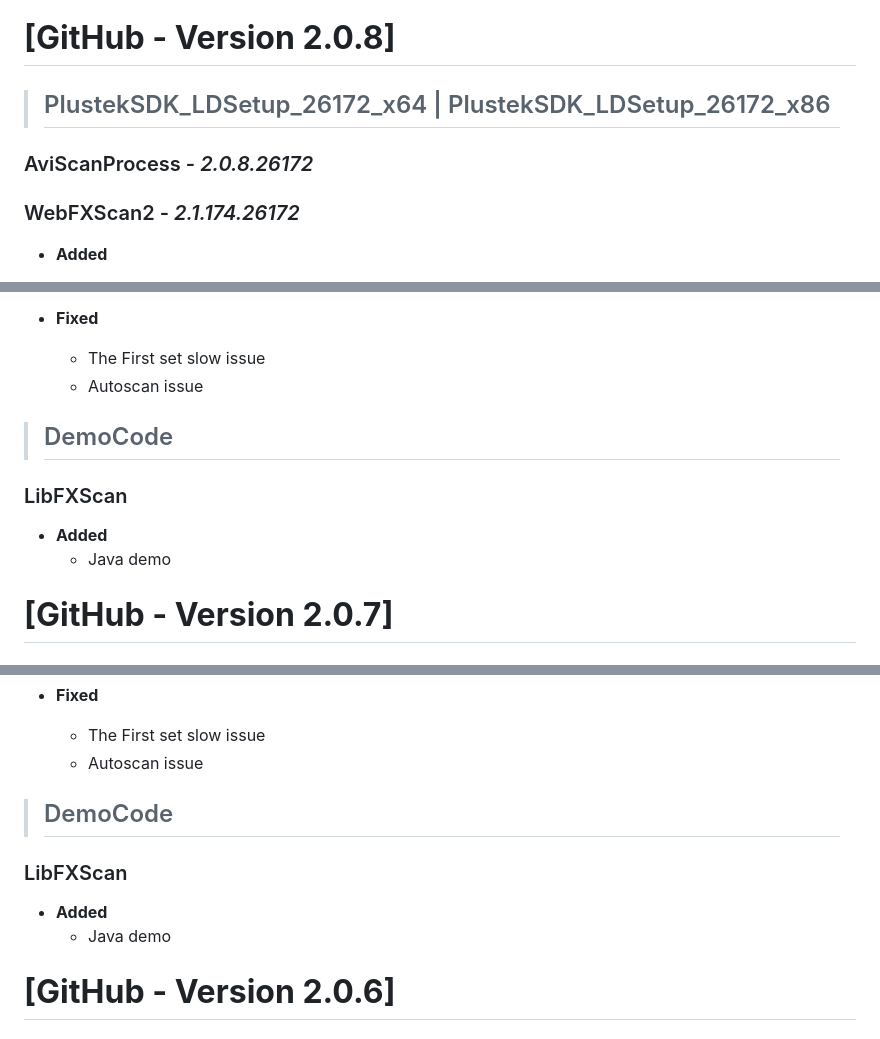
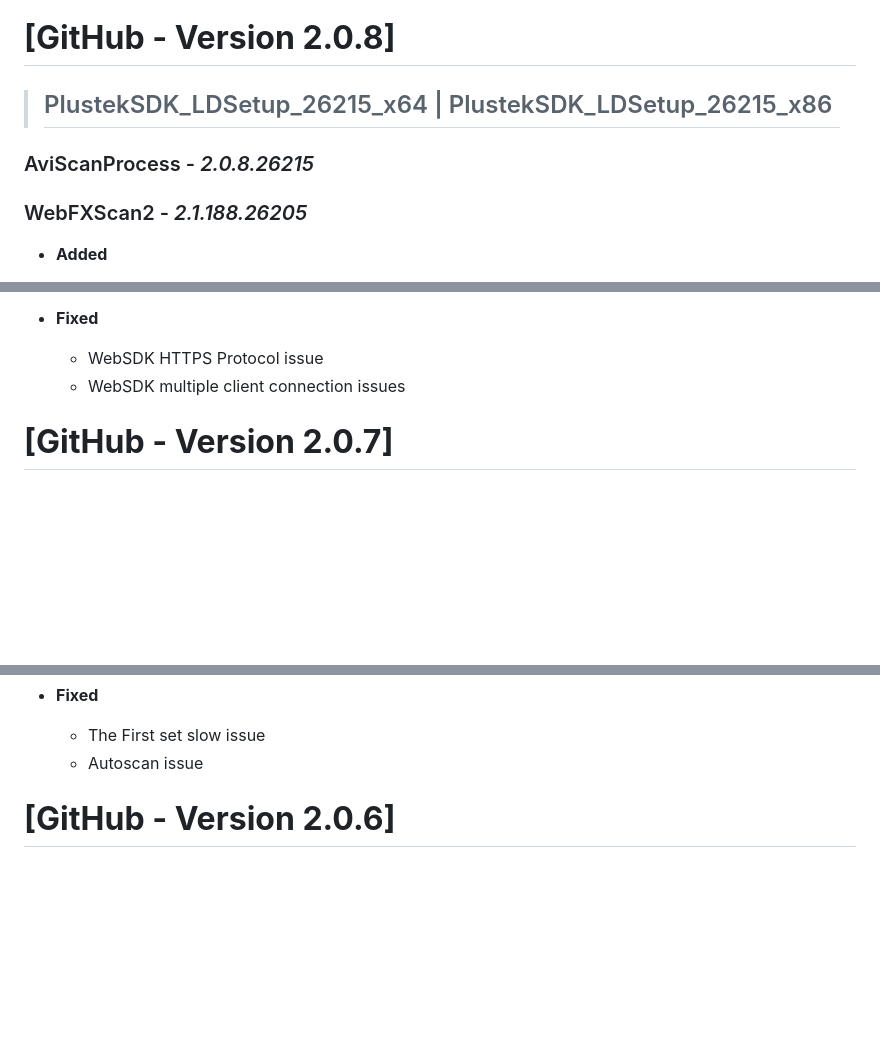
Before and after one commit to aviswpm/PlustekSDK, a Markdown page: release_note.md, 3 parts joined by grey strips. Rendered like a GitHub page; blank space fills up the shorter version.

```diff
--- a/release_note.md
+++ b/release_note.md
@@ -1,7 +1,7 @@
 # Release Note
 # **[GitHub - Version 2.0.8]**
 
->## PlustekSDK_LDSetup_26172_x64 | PlustekSDK_LDSetup_26172_x86
-### AviScanProcess - *2.0.8.26172*
-### WebFXScan2  - *2.1.174.26172*
+>## PlustekSDK_LDSetup_26215_x64 | PlustekSDK_LDSetup_26215_x86
+### AviScanProcess - *2.0.8.26215*
+### WebFXScan2  - *2.1.188.26205*
 - **Added**
@@ -16,12 +15,8 @@
 
 - **Fixed**
-  - The First set slow issue
-  - Autoscan issue
+  - WebSDK HTTPS Protocol issue
+  - WebSDK multiple client connection issues
 
->## DemoCode
-### LibFXScan
-- **Added**
-  - Java demo
 
 # **[GitHub - Version 2.0.7]**
 
@@ -41,11 +36,6 @@
 - **Fixed**
   - The First set slow issue
   - Autoscan issue
-
->## DemoCode
-### LibFXScan
-- **Added**
-  - Java demo
 
 # **[GitHub - Version 2.0.6]**
 
```
Also changed, not shown: other parts of release_note.md (+7 -8 lines), README.md (+3 -3 lines).
